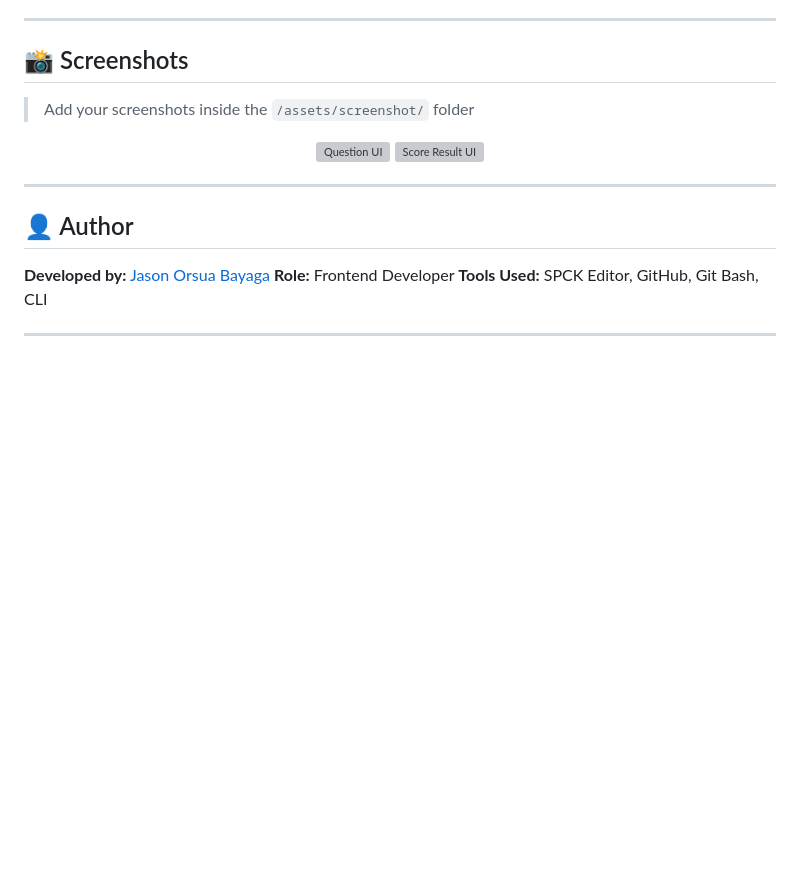
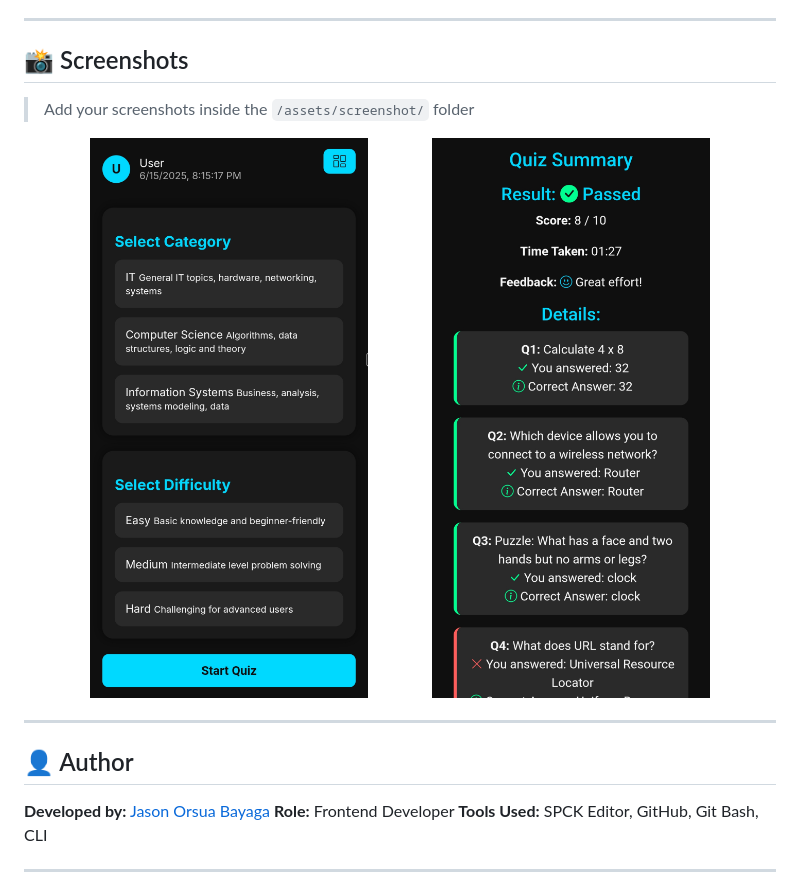
Before and after one commit to Json0713/QuizBreaker, a Markdown page: README.md, the part around the change. GitHub-like rendering; pictures changed too: assets/img/Screenshot_20250615-201534.jpg (added), assets/img/Screenshot_20250615-201609.jpg (added); blank space fills up the shorter version; grey boxes are pictures that could not be loaded.

Commit message:
update_readme

```diff
--- a/README.md
+++ b/README.md
@@ -77,8 +77,8 @@ Open `index.html` directly in your browser.
 > Add your screenshots inside the `/assets/screenshot/` folder
 
 <div align="center" style="display: flex; flex-wrap: wrap; gap: 20px; justify-content: center;">
-  <img src="assets/screenshot/question-ui.png" alt="Question UI" width="45%"/>
-  <img src="assets/screenshot/result-ui.png" alt="Score Result UI" width="45%"/>
+  <img src="/assets/img/Screenshot_20250615-201534.jpg" alt="Question UI" width="45%"/>
+  <img src="/assets/img/Screenshot_20250615-201609.jpg" alt="Score Result UI" width="45%"/>
 </div>
 
 ---
```
